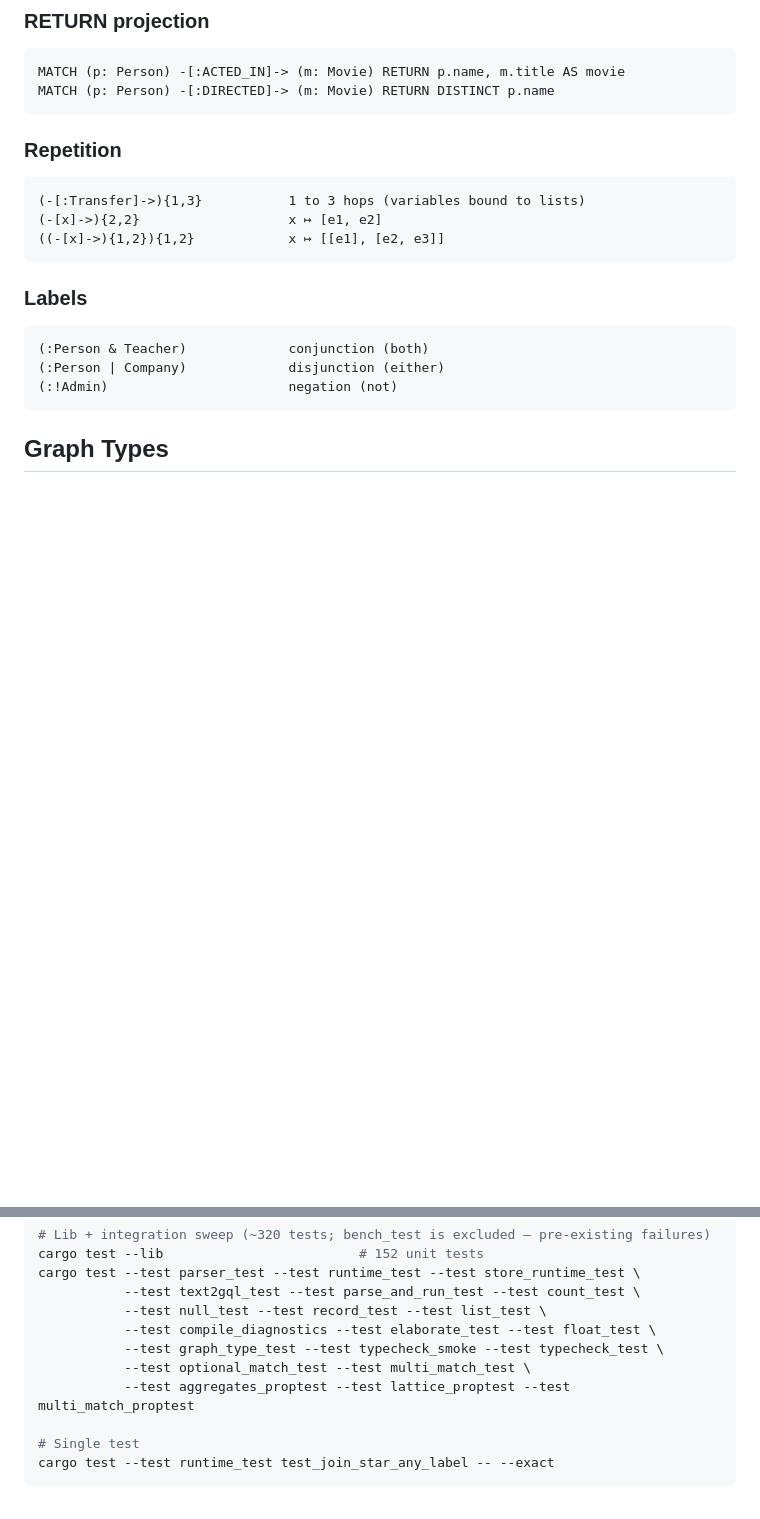
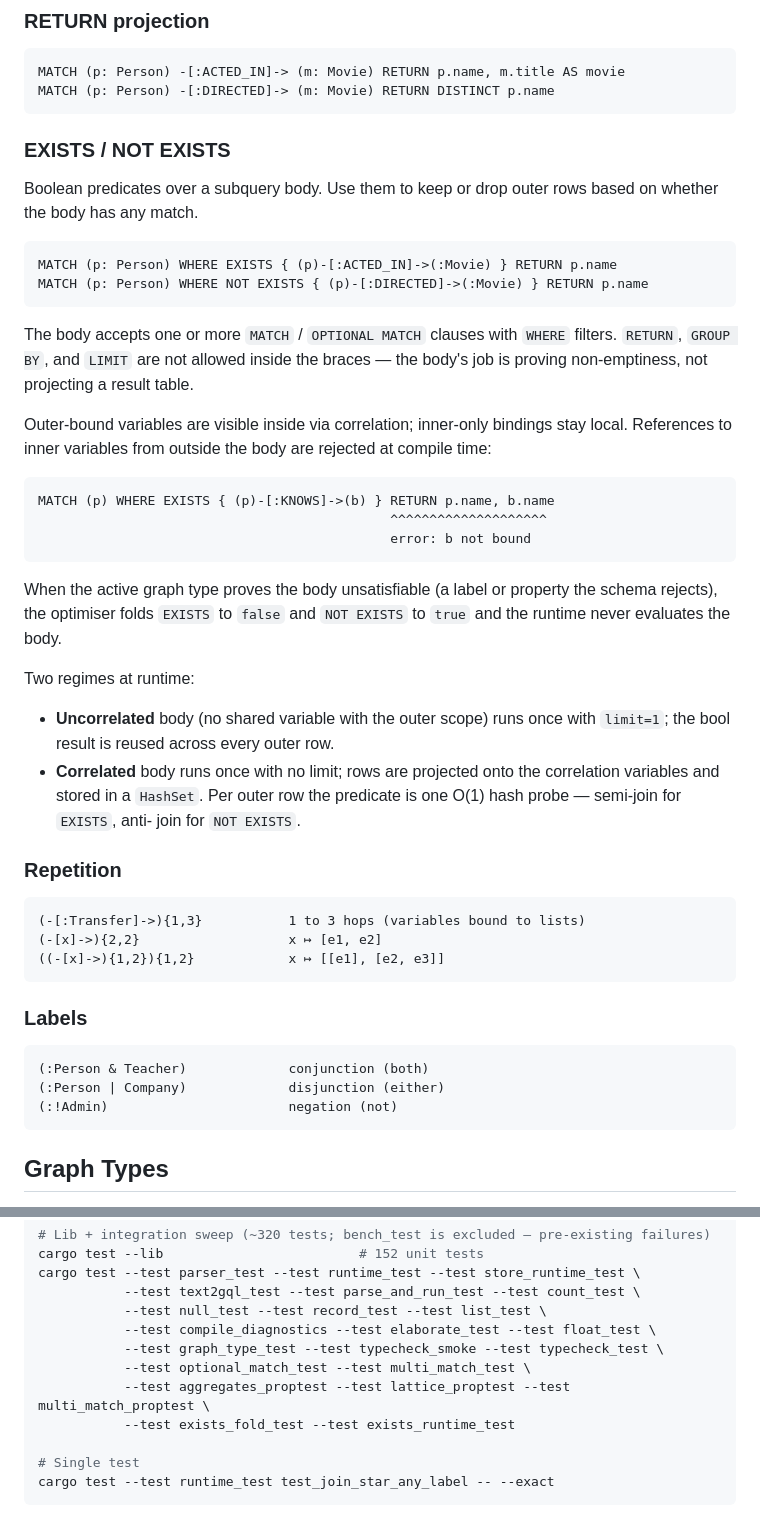
Before and after one commit to pleiad/frogql, a Markdown page: README.md, 2 parts joined by grey strips. Rendered like a GitHub page; blank space fills up the shorter version.

Commit message:
docs: document EXISTS / NOT EXISTS in CLAUDE.md and README
CLAUDE.md gains an EXISTS / NOT EXISTS architecture subsection
covering the AST split, scoping rule, optimiser fold pass, and the
two runtime regimes (uncorrelated single-run cache, correlated
semi/anti-join hash). Also notes the range-incremental repetition
builder in run_repetition_range. The integration test sweep now
includes exists_fold_test and exists_runtime_test.

README adds a Query Language subsection for EXISTS / NOT EXISTS
with the surface syntax, scoping discipline, optimiser-fold trigger,
and the uncorrelated vs correlated runtime distinction. Test sweep
in Building and Testing extended to match.

Co-Authored-By: Claude Opus 4.7 (1M context) <noreply@anthropic.com>

````diff
--- a/README.md
+++ b/README.md
@@ -176,6 +176,44 @@ inside the LTJ loop when present.
 MATCH (p: Person) -[:ACTED_IN]-> (m: Movie) RETURN p.name, m.title AS movie
 MATCH (p: Person) -[:DIRECTED]-> (m: Movie) RETURN DISTINCT p.name
 ```
+
+### EXISTS / NOT EXISTS
+
+Boolean predicates over a subquery body. Use them to keep or drop outer
+rows based on whether the body has any match.
+
+```
+MATCH (p: Person) WHERE EXISTS { (p)-[:ACTED_IN]->(:Movie) } RETURN p.name
+MATCH (p: Person) WHERE NOT EXISTS { (p)-[:DIRECTED]->(:Movie) } RETURN p.name
+```
+
+The body accepts one or more `MATCH` / `OPTIONAL MATCH` clauses with
+`WHERE` filters. `RETURN`, `GROUP BY`, and `LIMIT` are not allowed
+inside the braces — the body's job is proving non-emptiness, not
+projecting a result table.
+
+Outer-bound variables are visible inside via correlation; inner-only
+bindings stay local. References to inner variables from outside the
+body are rejected at compile time:
+
+```
+MATCH (p) WHERE EXISTS { (p)-[:KNOWS]->(b) } RETURN p.name, b.name
+                                             ^^^^^^^^^^^^^^^^^^^^
+                                             error: b not bound
+```
+
+When the active graph type proves the body unsatisfiable (a label or
+property the schema rejects), the optimiser folds `EXISTS` to `false`
+and `NOT EXISTS` to `true` and the runtime never evaluates the body.
+
+Two regimes at runtime:
+- **Uncorrelated** body (no shared variable with the outer scope) runs
+  once with `limit=1`; the bool result is reused across every outer
+  row.
+- **Correlated** body runs once with no limit; rows are projected onto
+  the correlation variables and stored in a `HashSet`. Per outer row
+  the predicate is one O(1) hash probe — semi-join for `EXISTS`, anti-
+  join for `NOT EXISTS`.
 
 ### Repetition
 
@@ -422,7 +460,8 @@ cargo test --test parser_test --test runtime_test --test store_runtime_test \
            --test compile_diagnostics --test elaborate_test --test float_test \
            --test graph_type_test --test typecheck_smoke --test typecheck_test \
            --test optional_match_test --test multi_match_test \
-           --test aggregates_proptest --test lattice_proptest --test multi_match_proptest
+           --test aggregates_proptest --test lattice_proptest --test multi_match_proptest \
+           --test exists_fold_test --test exists_runtime_test
 
 # Single test
 cargo test --test runtime_test test_join_star_any_label -- --exact
````
Also changed, not shown: CLAUDE.md (+18 -1 lines).
